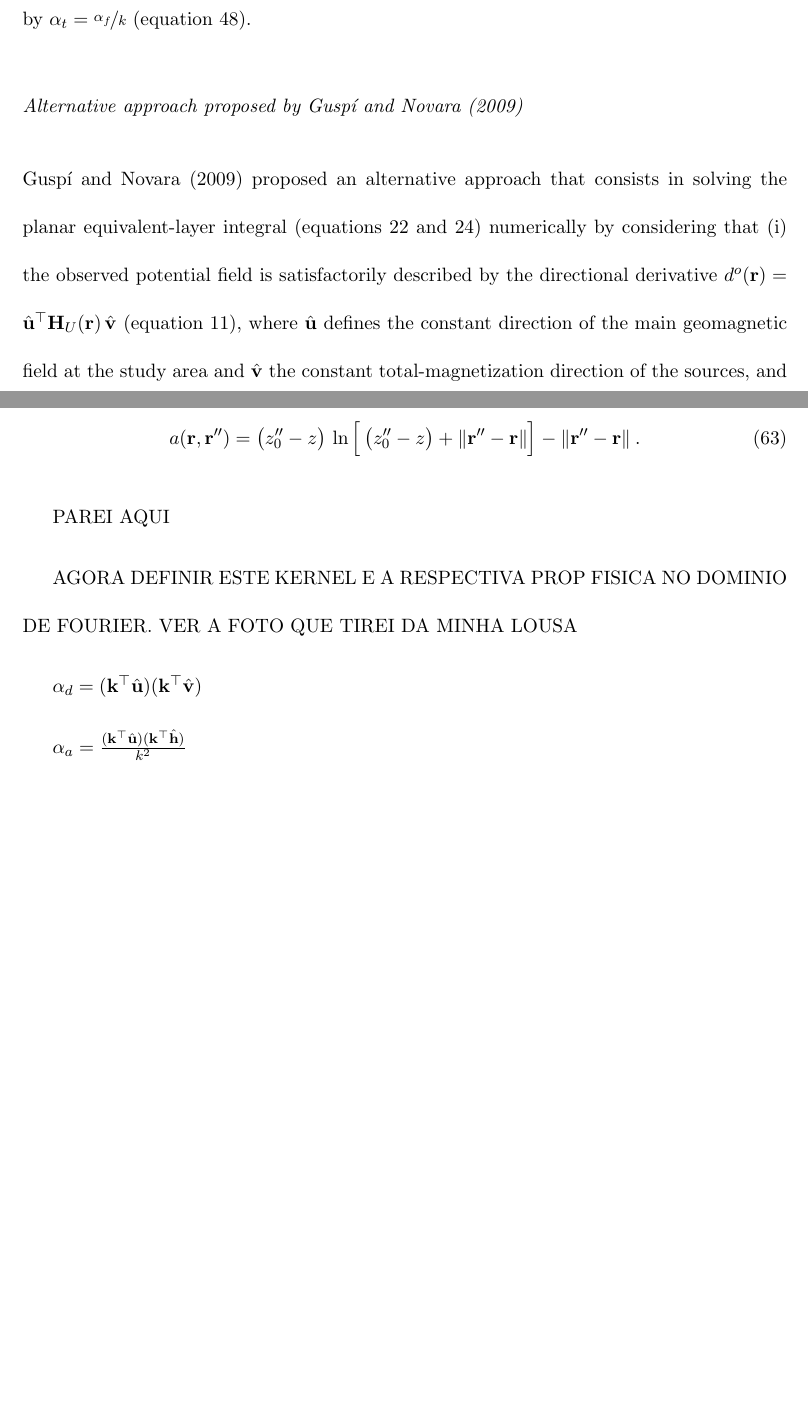
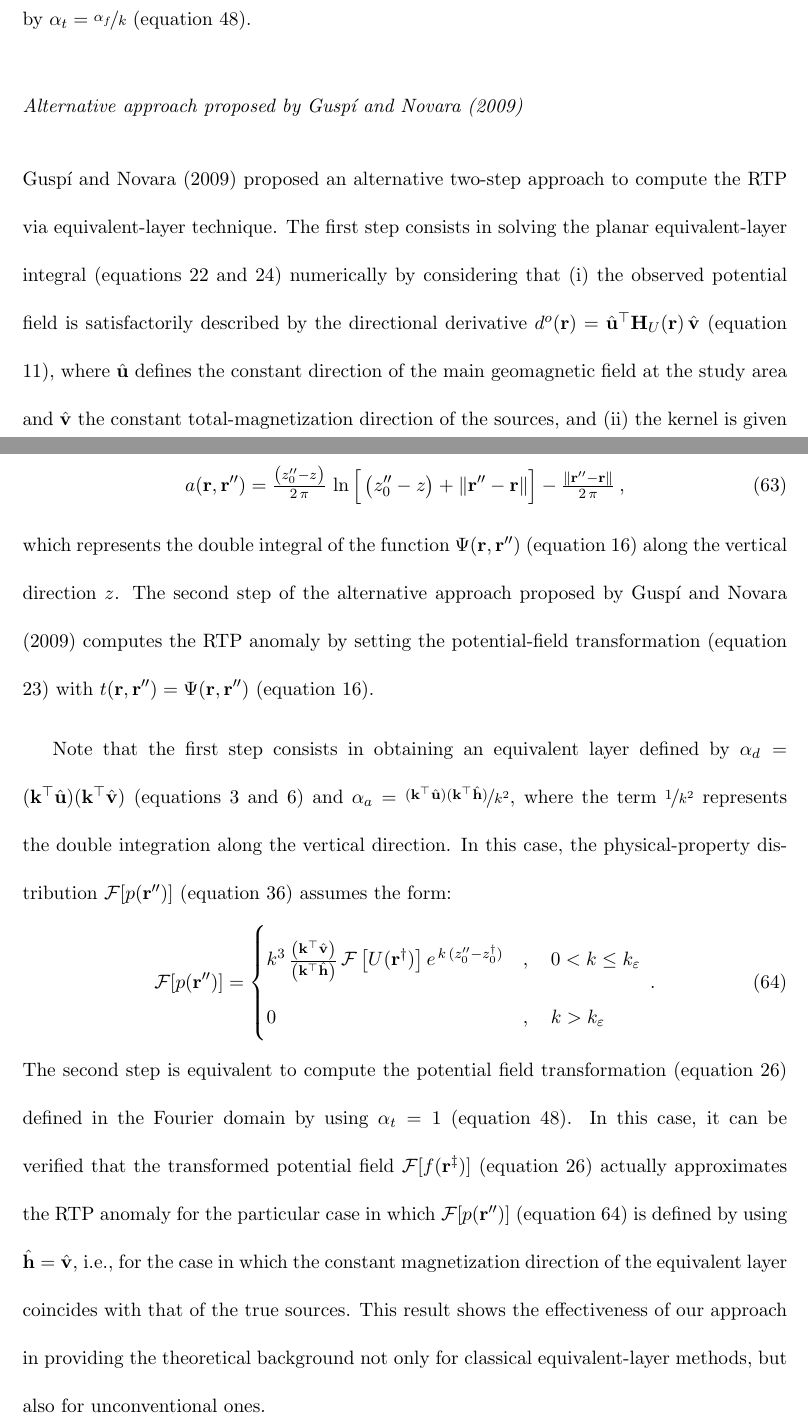
Before and after one commit to birocoles/planar-eqlayer-theory, a LaTeX document (manuscript/manuscript.tex, which reads manuscript/solutions_eqlayer_integral.tex): two parts of pages 36 and 37 of 43, joined at a grey line, cut so that both start at the same text, the shorter picture padded with empty space. Compiled offline with pdfLaTeX.

Commit message:
first version of section about the alternative method proposed by Guspi and Novara (2009)

```diff
--- a/manuscript/solutions_eqlayer_integral.tex
+++ b/manuscript/solutions_eqlayer_integral.tex
@@ -981,7 +981,8 @@ $\alpha_{r} = \nicefrac{1}{k}$ (equation \ref{eq:p-Fourier-min-phase}), and
 
 \subsubsection{Alternative approach proposed by \citet{guspi_novara2009}}
 
-\citet{guspi_novara2009} proposed an alternative approach that consists in solving the planar
+\citet{guspi_novara2009} proposed an alternative two-step approach to compute the RTP via equivalent-layer technique.
+The first step consists in solving the planar
 equivalent-layer integral (equations \ref{eq:eqlayer-integral} and \ref{eq:eqlayer-integral-Fourier}) numerically
 by considering that (i) the observed potential field
 is satisfactorily described by the directional derivative
@@ -990,16 +991,39 @@ $d^{o}(\mathbf{r}) = \hat{\mathbf{u}}^{\top} \mathbf{H}_{U}(\mathbf{r}) \, \hat{
 field at the study area and $\hat{\mathbf{v}}$ the constant total-magnetization direction of the sources, and (ii)
 the kernel is given by
 \begin{equation}
-	a(\mathbf{r}, \mathbf{r}'') = \left( z''_{0} - z \right) \, \ln{\Big[} \left( z''_{0} - z \right) + \| \mathbf{r}'' - \mathbf{r} \| {\Big]} -
-	\| \mathbf{r}'' - \mathbf{r} \| \: .
+	a(\mathbf{r}, \mathbf{r}'') = \tfrac{\left( z''_{0} - z \right)}{2 \, \pi} \,
+	\ln{\Big[} \left( z''_{0} - z \right) + \| \mathbf{r}'' - \mathbf{r} \| {\Big]} -
+	\tfrac{\| \mathbf{r}'' - \mathbf{r} \|}{2 \, \pi} \: ,
 	\label{eq:kernel-Fourier-Guspi}
 \end{equation}
+which represents the double integral of the function $\Psi(\mathbf{r}, \mathbf{r}'')$ (equation \ref{eq:Psi})
+along the vertical direction $z$.
+The second step of the alternative approach proposed by \citet{guspi_novara2009} computes the RTP anomaly
+by setting the potential-field transformation (equation \ref{eq:transformed-field-integral-space}) with
+$t(\mathbf{r}, \mathbf{r}'') = \Psi(\mathbf{r}, \mathbf{r}'')$ (equation \ref{eq:Psi}).
 
-
-PAREI AQUI
-
-AGORA DEFINIR ESTE KERNEL E A RESPECTIVA PROP FISICA NO DOMINIO DE FOURIER. VER A FOTO QUE TIREI DA MINHA LOUSA
-
-$\alpha_{d} = (\mathbf{k}^{\top} \hat{\mathbf{u}}) (\mathbf{k}^{\top} \hat{\mathbf{v}})$
-
-$\alpha_{a} = \tfrac{(\mathbf{k}^{\top} \hat{\mathbf{u}}) (\mathbf{k}^{\top} \hat{\mathbf{h}})}{k^{2}}$
+Note that the first step consists in obtaining an equivalent layer defined by
+$\alpha_{d} = (\mathbf{k}^{\top} \hat{\mathbf{u}}) (\mathbf{k}^{\top} \hat{\mathbf{v}})$ (equations \ref{eq:observed-data-Fourier}
+and \ref{eq:diff-operators-generic}) and
+$\alpha_{a} = \nicefrac{(\mathbf{k}^{\top} \hat{\mathbf{u}}) (\mathbf{k}^{\top} \hat{\mathbf{h}})}{k^{2}}$,
+where the term $\nicefrac{1}{k^{2}}$ represents the double integration along the vertical direction. In this case,
+the physical-property distribution $\mathcal{F} [ p(\mathbf{r}'') ]$ (equation \ref{eq:p-Fourier}) assumes the form:
+\begin{equation}
+	\mathcal{F} [ p(\mathbf{r}'') ] =
+	\begin{cases}
+		k^{3} \, \tfrac{\left(\mathbf{k}^{\top} \hat{\mathbf{v}} \right)}{\left(\mathbf{k}^{\top} \hat{\mathbf{h}} \right)} \,
+		\mathcal{F} \left[ U(\mathbf{r}^{\dagger}) \right]
+		e^{\, k \, (z''_{0} - z^{\dagger}_{0})} & ,
+		\quad 0 < k \le k_{\varepsilon} \\
+		0 & , \quad k > k_{\varepsilon}
+	\end{cases} \: .
+	\label{eq:p-Fourier-guspi}
+\end{equation}
+The second step is equivalent to compute the potential field transformation (equation \ref{eq:transformed-field-integral-Fourier})
+defined in the Fourier domain by using $\alpha_{t} = 1$ (equation \ref{eq:alpha-t-generic}).
+In this case, it can be verified that the transformed potential field $\mathcal{F} [ f(\mathbf{r}^{\ddagger}) ]$
+(equation \ref{eq:transformed-field-integral-Fourier}) actually approximates the RTP anomaly for the particular case
+in which $\mathcal{F} [ p(\mathbf{r}'') ]$ (equation \ref{eq:p-Fourier-guspi}) is defined by using $\hat{\mathbf{h}} = \hat{\mathbf{v}}$,
+i.e., for the case in which the constant magnetization direction of the equivalent layer coincides with that of the true sources.
+This result shows the effectiveness of our approach in providing the theoretical background not only for classical
+equivalent-layer methods, but also for unconventional ones.
```
Also changed, not shown: manuscript/manuscript.pdf.
